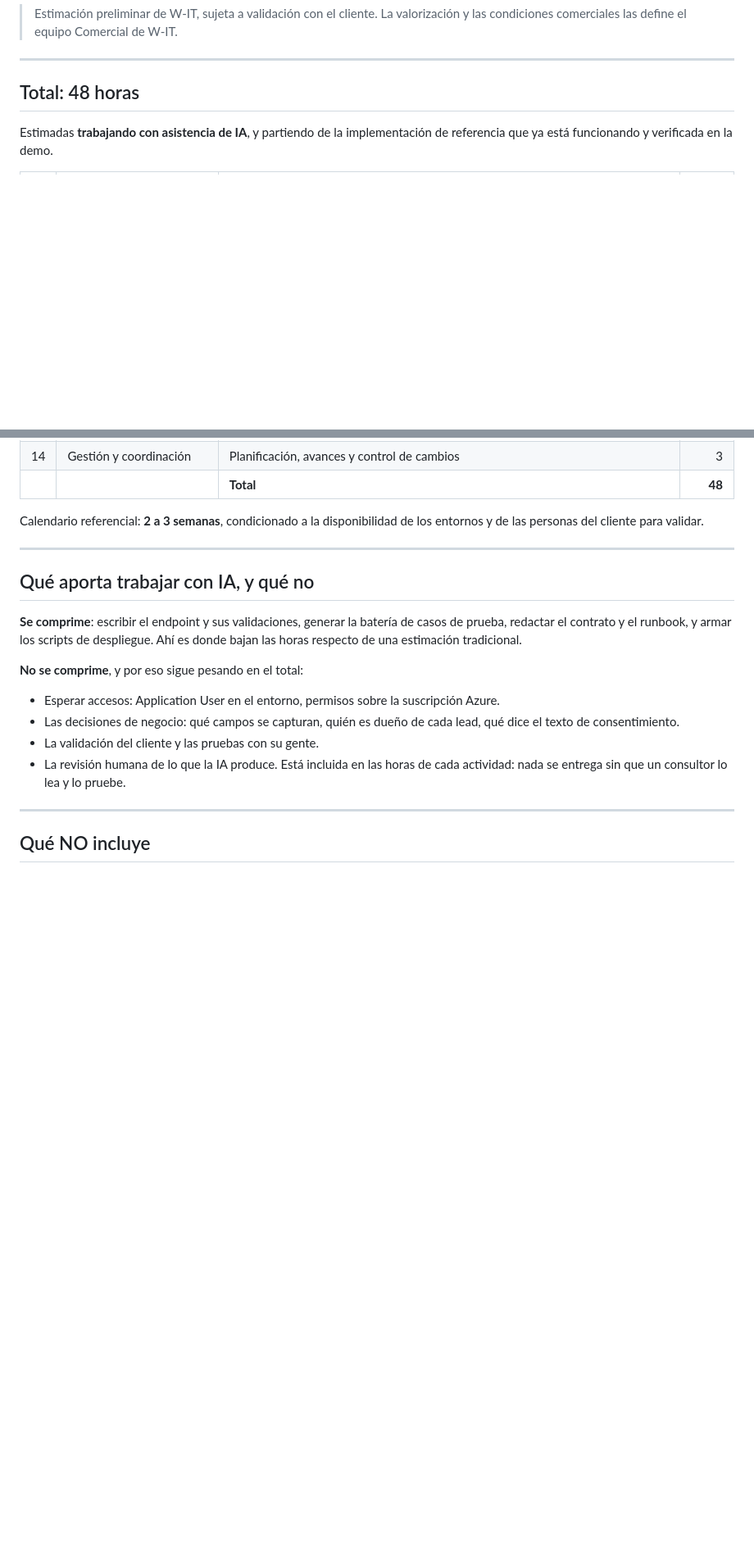
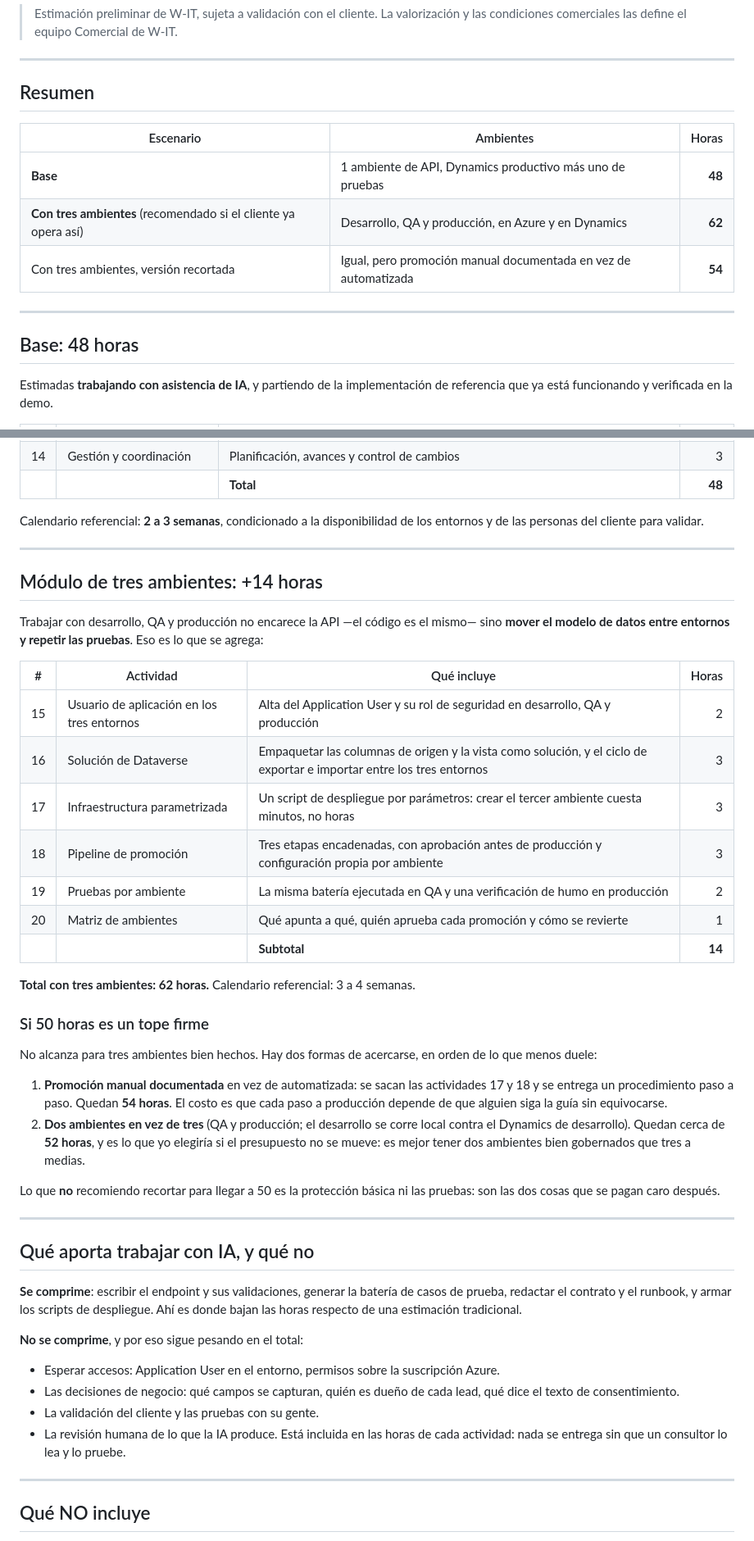
Before and after one commit to claudinhostgo-byte/DEMOLEGRAND, a Markdown page: docs/ALCANCE-API.md, 2 parts joined by grey strips. Shown at 82% size. Rendered like a GitHub page; blank space fills up the shorter version.

Commit message:
Alcance de la API: modulo de tres ambientes (+14 h)
Tres ambientes no encarecen la API sino mover el modelo de datos entre
entornos y repetir las pruebas: usuario de aplicacion en cada uno, solucion
de Dataverse, infraestructura parametrizada, pipeline de promocion y
verificacion por ambiente. Se deja explicito que no cabe en 50 h y cuales
son las dos formas de acercarse.

Co-Authored-By: Claude Opus 5 <noreply@anthropic.com>

```diff
--- a/docs/ALCANCE-API.md
+++ b/docs/ALCANCE-API.md
@@ -9,7 +9,17 @@ o su agencia; W-IT entrega el contrato de datos y acompaña la conexión.
 
 ---
 
-## Total: 48 horas
+## Resumen
+
+| Escenario | Ambientes | Horas |
+|---|---|---:|
+| **Base** | 1 ambiente de API, Dynamics productivo más uno de pruebas | **48** |
+| **Con tres ambientes** (recomendado si el cliente ya opera así) | Desarrollo, QA y producción, en Azure y en Dynamics | **62** |
+| Con tres ambientes, versión recortada | Igual, pero promoción manual documentada en vez de automatizada | **54** |
+
+---
+
+## Base: 48 horas
 
 Estimadas **trabajando con asistencia de IA**, y partiendo de la implementación de referencia que
 ya está funcionando y verificada en la demo.
@@ -34,6 +44,40 @@ ya está funcionando y verificada en la demo.
 
 Calendario referencial: **2 a 3 semanas**, condicionado a la disponibilidad de los entornos y de
 las personas del cliente para validar.
+
+---
+
+## Módulo de tres ambientes: +14 horas
+
+Trabajar con desarrollo, QA y producción no encarece la API —el código es el mismo— sino **mover
+el modelo de datos entre entornos y repetir las pruebas**. Eso es lo que se agrega:
+
+| # | Actividad | Qué incluye | Horas |
+|---|---|---|---:|
+| 15 | Usuario de aplicación en los tres entornos | Alta del Application User y su rol de seguridad en desarrollo, QA y producción | 2 |
+| 16 | Solución de Dataverse | Empaquetar las columnas de origen y la vista como solución, y el ciclo de exportar e importar entre los tres entornos | 3 |
+| 17 | Infraestructura parametrizada | Un script de despliegue por parámetros: crear el tercer ambiente cuesta minutos, no horas | 3 |
+| 18 | Pipeline de promoción | Tres etapas encadenadas, con aprobación antes de producción y configuración propia por ambiente | 3 |
+| 19 | Pruebas por ambiente | La misma batería ejecutada en QA y una verificación de humo en producción | 2 |
+| 20 | Matriz de ambientes | Qué apunta a qué, quién aprueba cada promoción y cómo se revierte | 1 |
+| | | **Subtotal** | **14** |
+
+**Total con tres ambientes: 62 horas.** Calendario referencial: 3 a 4 semanas.
+
+### Si 50 horas es un tope firme
+
+No alcanza para tres ambientes bien hechos. Hay dos formas de acercarse, en orden de lo que menos
+duele:
+
+1. **Promoción manual documentada** en vez de automatizada: se sacan las actividades 17 y 18 y se
+   entrega un procedimiento paso a paso. Quedan **54 horas**. El costo es que cada paso a
+   producción depende de que alguien siga la guía sin equivocarse.
+2. **Dos ambientes en vez de tres** (QA y producción; el desarrollo se corre local contra el
+   Dynamics de desarrollo). Quedan cerca de **52 horas**, y es lo que yo elegiría si el
+   presupuesto no se mueve: es mejor tener dos ambientes bien gobernados que tres a medias.
+
+Lo que **no** recomiendo recortar para llegar a 50 es la protección básica ni las pruebas: son las
+dos cosas que se pagan caro después.
 
 ---
 
```
Also changed, not shown: other parts of docs/ALCANCE-API.md (+7 -3 lines), README.md (+1 -1 lines).
